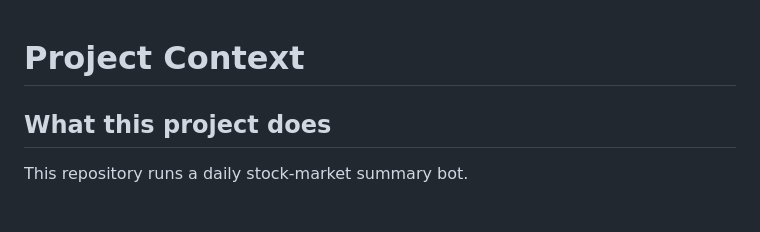
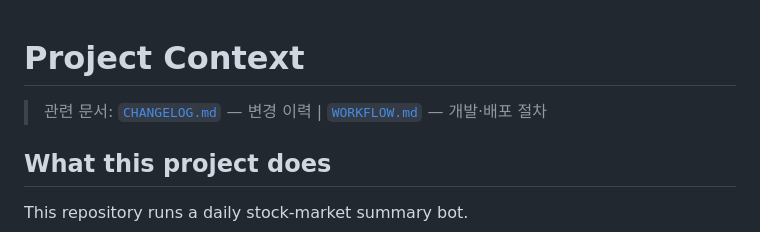
Before and after one commit to rkdehdgns1230/stock_summary_bot, a Markdown page: CONTEXT.md, the part around the change. Drawn GitHub-style; blank space fills up the shorter version.

```diff
--- a/CONTEXT.md
+++ b/CONTEXT.md
@@ -1,4 +1,6 @@
 # Project Context
+
+> 관련 문서: [`CHANGELOG.md`](./CHANGELOG.md) — 변경 이력 | [`WORKFLOW.md`](./WORKFLOW.md) — 개발·배포 절차
 
 ## What this project does
 
```
Also changed, not shown: CHANGELOG.md (added, +32 -0 lines), WORKFLOW.md (added, +154 -0 lines).
